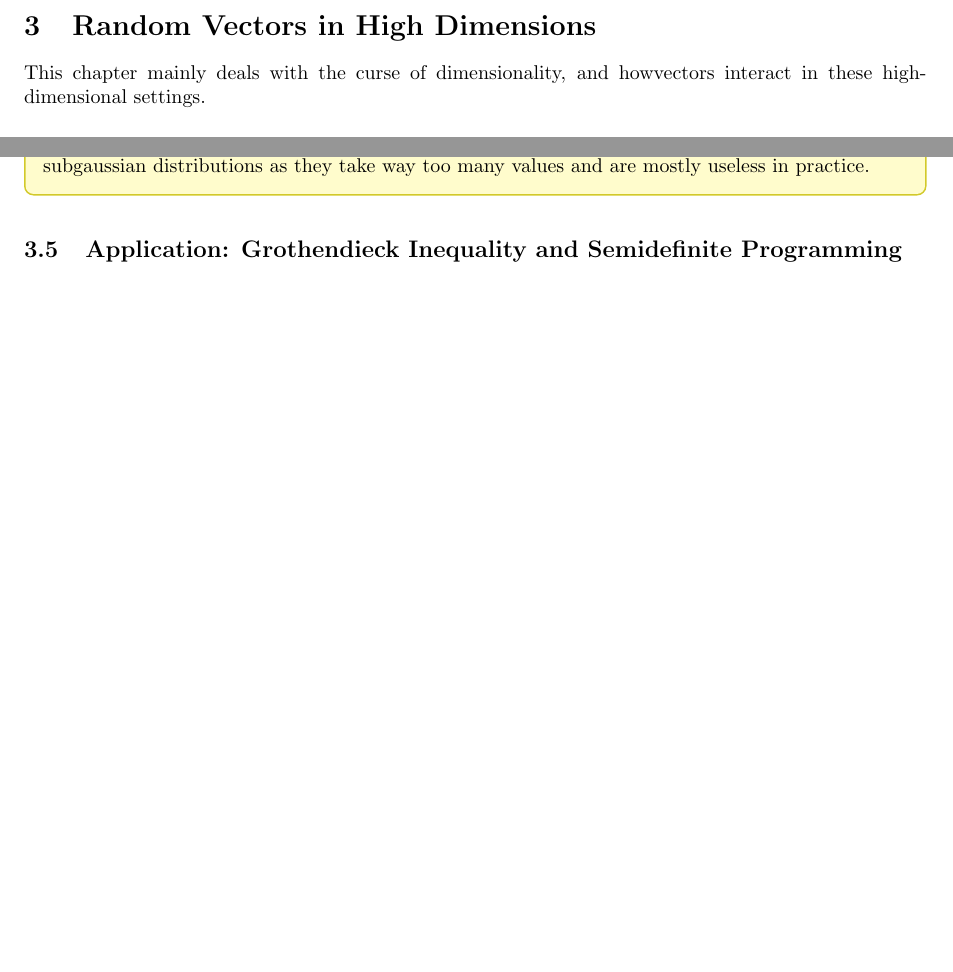
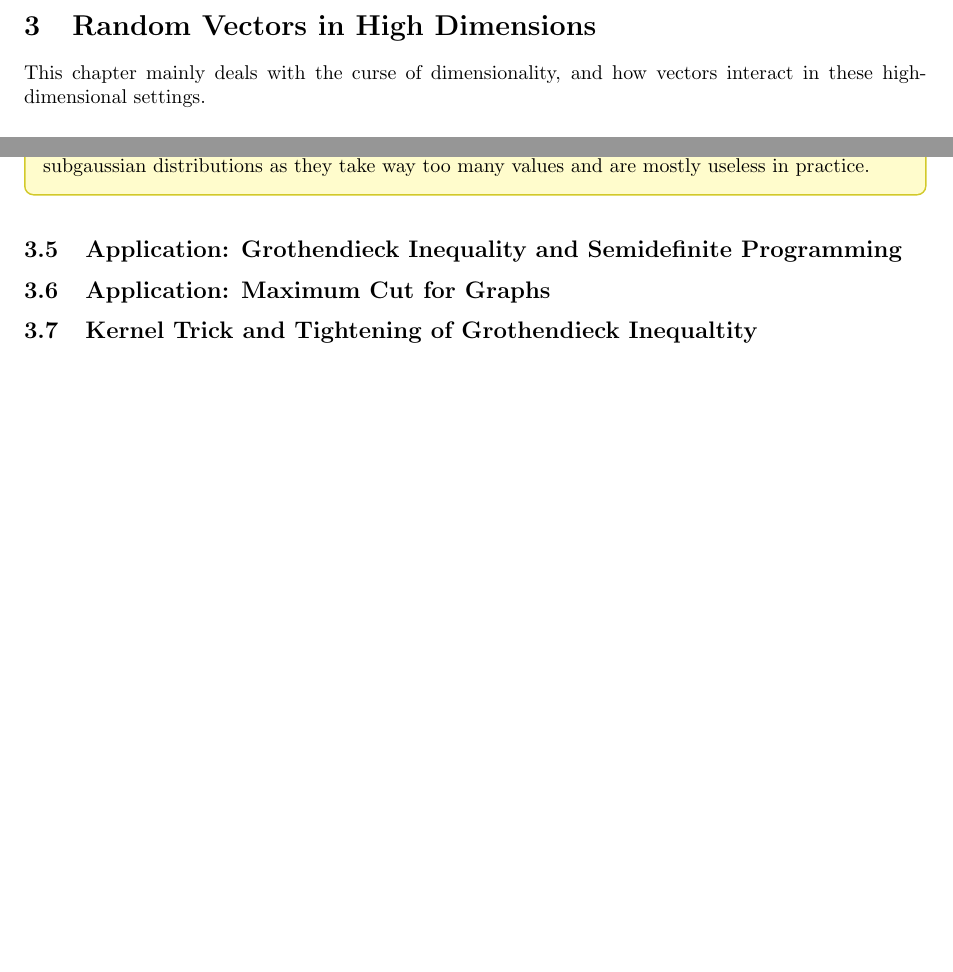
Before and after one commit to gallnt/highdim-probability, a LaTeX document (notes.tex, which reads Chapter 3/notes.tex): two parts of pages 28 and 38 of 38, joined at a grey line, cut so that both start at the same text, the shorter picture padded with empty space. The pictures show the PDF file notes.pdf that the author committed with the source.

Commit message:
Added outlines for 3.5-3.7

```diff
--- a/Chapter 3/notes.tex
+++ b/Chapter 3/notes.tex
@@ -1,7 +1,10 @@
 \section{Random Vectors in High Dimensions}
-This chapter mainly deals with the curse of dimensionality, and howvectors interact in these
+This chapter mainly deals with the curse of dimensionality, and how vectors interact in these
 high-dimensional settings.
 
+
+
+% ----------3.1----------
 \subsection{Concentration of the Norm}
 \begin{theorem}[Concentration of the norm]
 \label{thm:3.1.1}
@@ -602,3 +610,13 @@ useless in practice.
 
 % ----------3.5----------
 \subsection{Application: Grothendieck Inequality and Semidefinite Programming}
+
+
+
+% ----------3.6----------
+\subsection{Application: Maximum Cut for Graphs}
+
+
+
+% ----------3.7----------
+\subsection{Kernel Trick and Tightening of Grothendieck Inequaltity}
```
Also changed, not shown: notes.pdf, Chapter 3/notes.tex (5 more changed lines).
